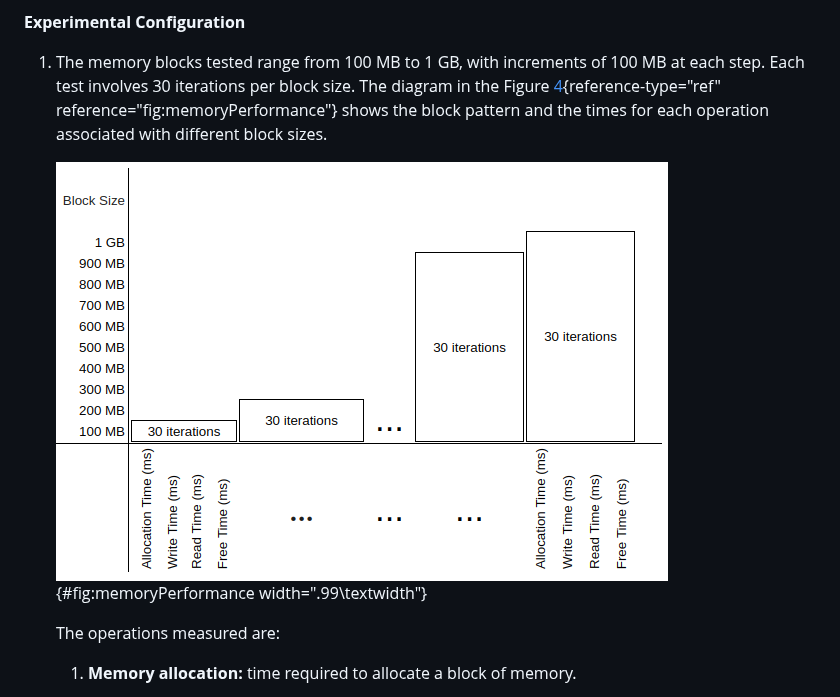
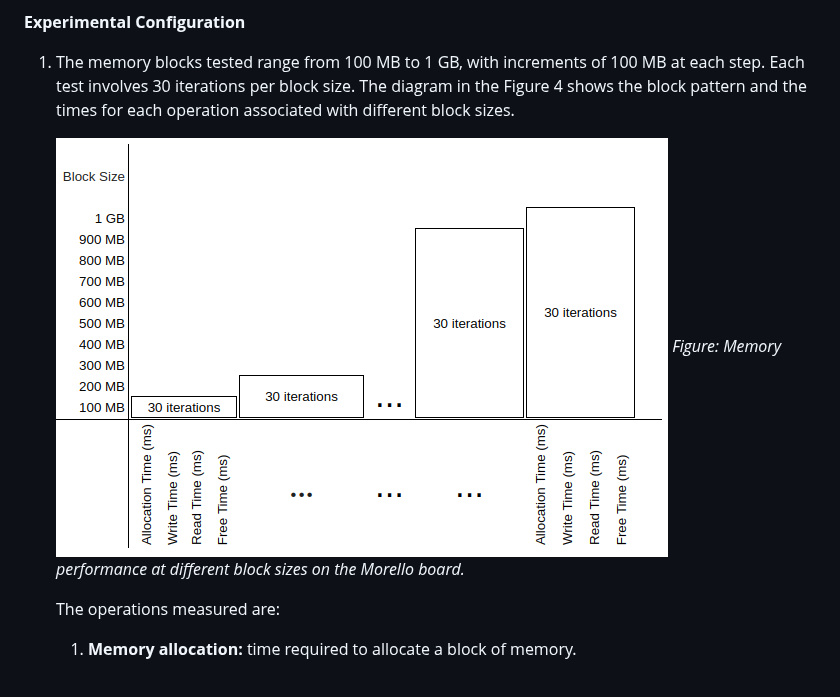
Before and after one commit to gca-research-group/tee-morello-performance-experiments, a Markdown page: README.md, the part around the change. Drawn GitHub-style.

```diff
--- a/README.md
+++ b/README.md
@@ -330,13 +330,12 @@ configurations.
 1.  The memory blocks tested range from 100 MB to 1 GB, with increments
     of 100 MB at each step. Each test involves 30 iterations per block
     size. The diagram in the
-    Figure [4](#fig:memoryPerformance){reference-type="ref"
-    reference="fig:memoryPerformance"} shows the block pattern and the
+    Figure 4 shows the block pattern and the
     times for each operation associated with different block sizes.
 
-    ![Memory performance at different block sizes on the Morello
-    board.](figs/memory.png){#fig:memoryPerformance
-    width=".99\\textwidth"}
+    ![Memory performance at different block sizes on the Morello board.](figs/memory.png)
+    *Figure: Memory performance at different block sizes on the Morello board.*
+
 
     The operations measured are:
 
```
